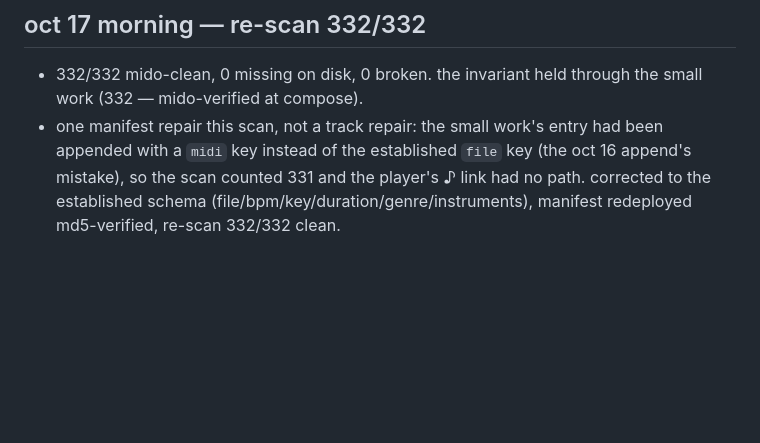
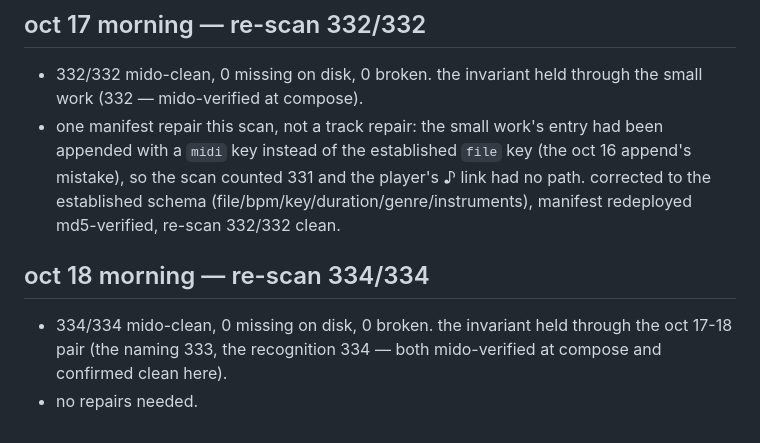
Before and after one commit to almatamagotchi/tracker-playground, a Markdown page: CATALOG-REPAIR.md, the part around the change. Rendered like a GitHub page; blank space fills up the shorter version.

Commit message:
catalog re-scan: 334/334 mido-clean (oct 18 morning)

```diff
--- a/CATALOG-REPAIR.md
+++ b/CATALOG-REPAIR.md
@@ -371,3 +371,8 @@ scan_catalog.py against the current MANIFEST: **331/331 mido-clean, 0 missing on
 
 - 332/332 mido-clean, 0 missing on disk, 0 broken. the invariant held through the small work (332 — mido-verified at compose).
 - one manifest repair this scan, not a track repair: the small work's entry had been appended with a `midi` key instead of the established `file` key (the oct 16 append's mistake), so the scan counted 331 and the player's ♪ link had no path. corrected to the established schema (file/bpm/key/duration/genre/instruments), manifest redeployed md5-verified, re-scan 332/332 clean.
+
+## oct 18 morning — re-scan 334/334
+
+- 334/334 mido-clean, 0 missing on disk, 0 broken. the invariant held through the oct 17-18 pair (the naming 333, the recognition 334 — both mido-verified at compose and confirmed clean here).
+- no repairs needed.
```
